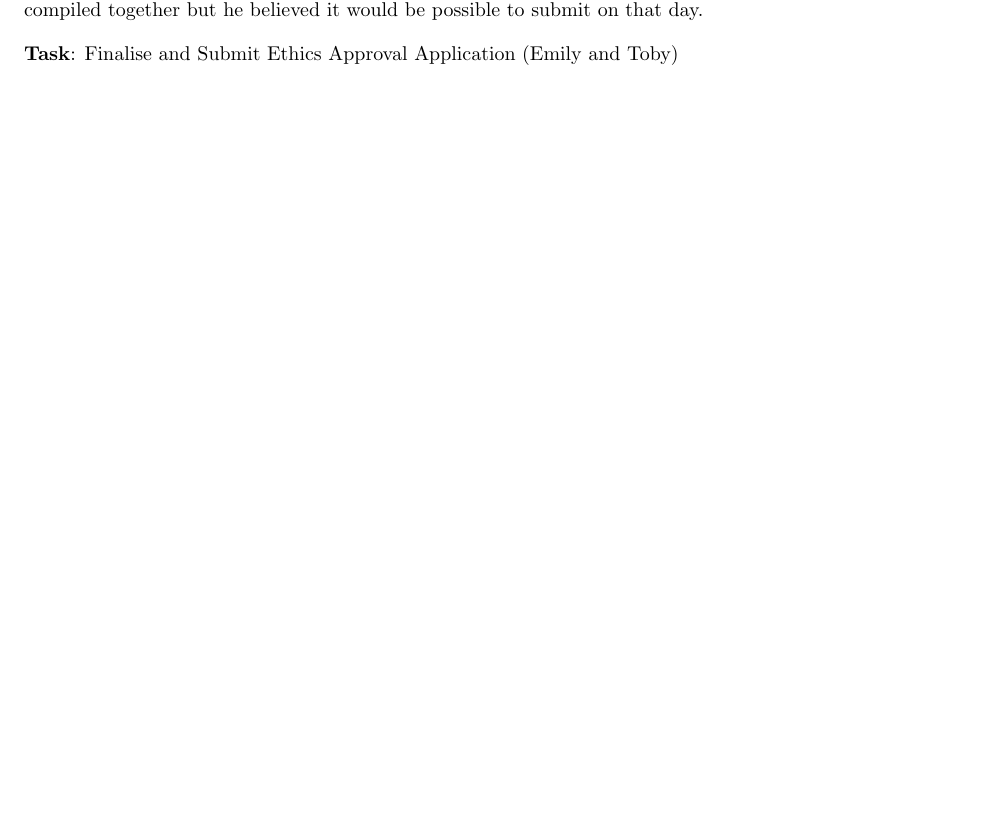
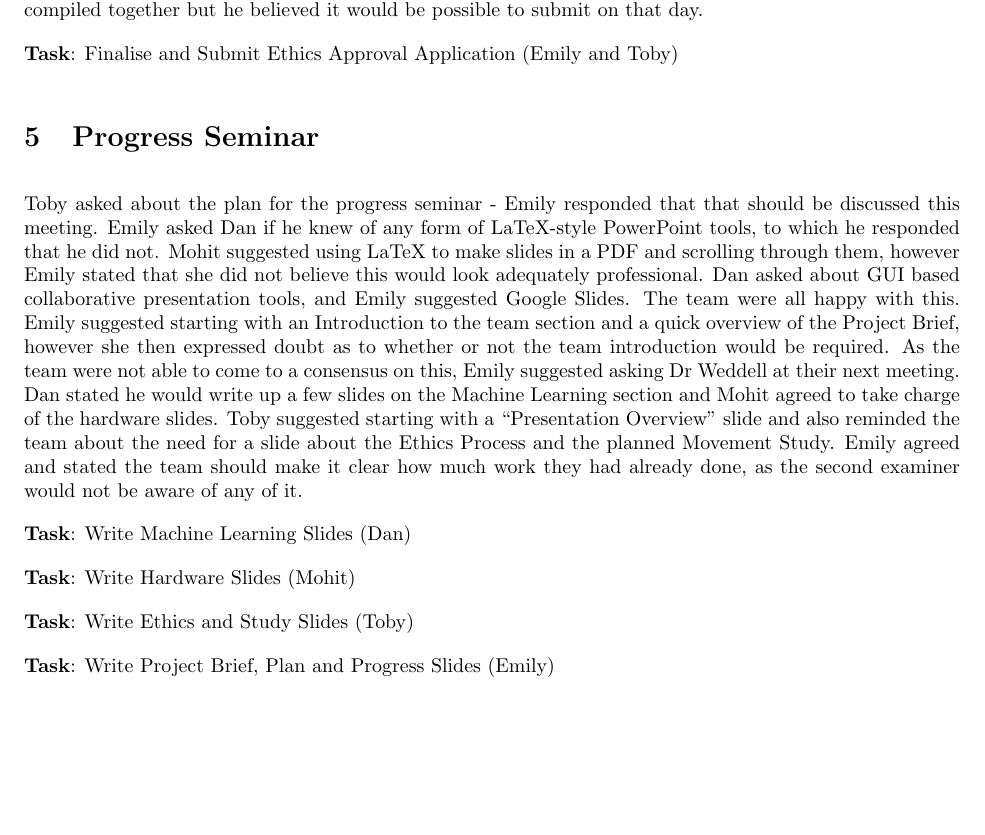
Before and after one commit to EmilyShepherd/gdp-docs, a LaTeX document (2015-10-22-1.tex): part of page 2 of 2, cut so that both start at the same text, the shorter picture padded with empty space. Compiled offline with pdfLaTeX.

Commit message:
Added Progress Seminar Section

```diff
--- a/2015-10-22-1.tex
+++ b/2015-10-22-1.tex
@@ -56,5 +56,18 @@ As this was the last thing he was waiting for, Toby stated that the application
 
 \task{Emily and Toby}{Finalise and Submit Ethics Approval Application}
 
+\topic{Progress Seminar}
+Toby asked about the plan for the progress seminar - Emily responded that that should be discussed this meeting.
+Emily asked Dan if he knew of any form of LaTeX-style PowerPoint tools, to which he responded that he did not. Mohit suggested using LaTeX to make slides in a PDF and scrolling through them, however Emily stated that she did not believe this would look adequately professional.
+Dan asked about GUI based collaborative presentation tools, and Emily suggested Google Slides. The team were all happy with this.
+Emily suggested starting with an Introduction to the team section and a quick overview of the Project Brief, however she then expressed doubt as to whether or not the team introduction would be required. As the team were not able to come to a consensus on this, Emily suggested asking Dr Weddell at their next meeting.
+Dan stated he would write up a few slides on the Machine Learning section and Mohit agreed to take charge of the hardware slides. Toby suggested starting with a ``Presentation Overview'' slide and also reminded the team about the need for a slide about the Ethics Process and the planned Movement Study. Emily agreed and stated the team should make it clear how much work they had already done, as the second examiner would not be aware of any of it.
+
+\task{Dan}{Write Machine Learning Slides}
+\task{Mohit}{Write Hardware Slides}
+\task{Toby}{Write Ethics and Study Slides}
+\task{Emily}{Write Project Brief, Plan and Progress Slides}
+
+
 \end{Minutes}
 \end{document}
```
